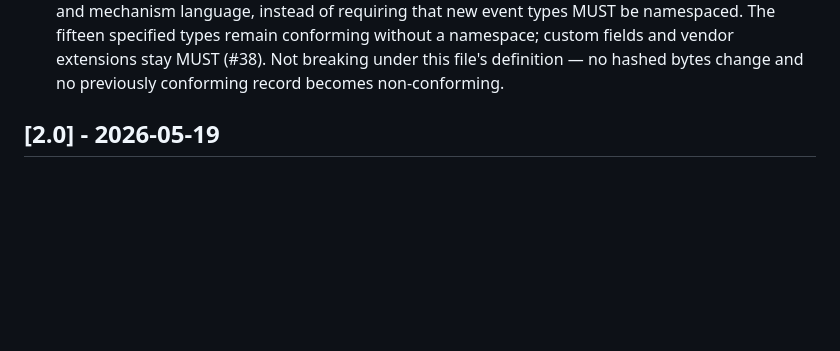
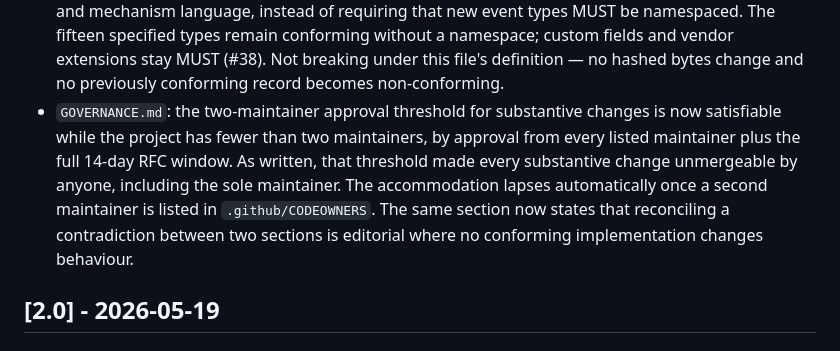
Before and after one commit to Muzammil327/spec, a Markdown page: CHANGELOG.md, the part around the change. Drawn GitHub-style; blank space fills up the shorter version.

Commit message:
governance: make the substantive-change threshold satisfiable at this size (#43)
GOVERNANCE.md requires "explicit approval from at least two maintainers" for
substantive changes. CODEOWNERS lists one maintainer. So the entire category
was unmergeable by anyone, including the sole maintainer, which surfaced when
PR #42 arrived as the first normative change from an outside contributor.

Rather than ignore the clause in practice, make it satisfiable and let it
repair itself: while fewer than two maintainers are listed, approval from
every listed maintainer counts, provided the full 14-day RFC window has
elapsed. The window is deliberately not waivable. It is what substitutes for
the second reviewer, being the period in which anyone at all may object in
public. The accommodation lapses automatically once a second maintainer is
listed.

Also record the editorial test applied to #42, so the next person does not
have to re-derive it: reconciling a contradiction between two sections is
editorial when no conforming implementation changes behaviour, even where the
wording corrected was normative.

Co-authored-by: Claude Opus 5 <noreply@anthropic.com>

```diff
--- a/CHANGELOG.md
+++ b/CHANGELOG.md
@@ -54,6 +54,14 @@ are unaffected.
   without a namespace; custom fields and vendor extensions stay MUST (#38). Not
   breaking under this file's definition — no hashed bytes change and no
   previously conforming record becomes non-conforming.
+- `GOVERNANCE.md`: the two-maintainer approval threshold for substantive changes
+  is now satisfiable while the project has fewer than two maintainers, by
+  approval from every listed maintainer plus the full 14-day RFC window. As
+  written, that threshold made every substantive change unmergeable by anyone,
+  including the sole maintainer. The accommodation lapses automatically once a
+  second maintainer is listed in `.github/CODEOWNERS`. The same section now
+  states that reconciling a contradiction between two sections is editorial
+  where no conforming implementation changes behaviour.
 
 ## [2.0] - 2026-05-19
 
```
Also changed, not shown: GOVERNANCE.md (+3 -1 lines).
